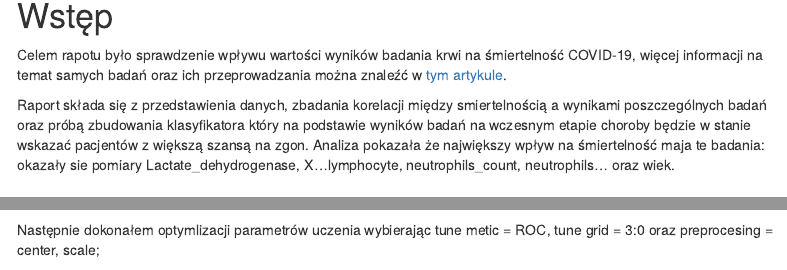
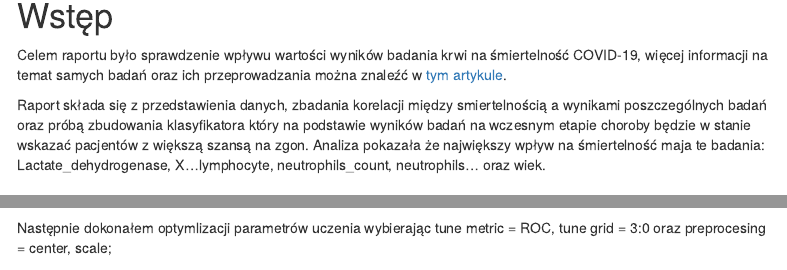
Before and after one commit to Michal3333/R_Project_Raport, an R Markdown document (r_project.Rmd): the page in a window 1100 px wide, from 570 px down, and a second part further down, joined at a grey line. Rendered offline with R 4.5, knitr and Pandoc, with nearby package versions; some code elsewhere in the file could not run offline; menus at the side of the page are left out.

Commit message:
update 3

````diff
--- a/r_project.Rmd
+++ b/r_project.Rmd
@@ -117,9 +117,9 @@ smierc_nie <- as.numeric(liczbaPacjentowSmierc[2,2])
 
 ```
 # Wstęp
-Celem rapotu było sprawdzenie wpływu wartości wyników badania krwi na śmiertelność COVID-19, więcej informacji na temat samych badań oraz ich przeprowadzania można znaleźć w  [tym artykule](https://www.nature.com/articles/s42256-020-0180-7).
+Celem raportu było sprawdzenie wpływu wartości wyników badania krwi na śmiertelność COVID-19, więcej informacji na temat samych badań oraz ich przeprowadzania można znaleźć w  [tym artykule](https://www.nature.com/articles/s42256-020-0180-7).
 
-Raport składa się z przedstawienia danych, zbadania korelacji między smiertelnością a wynikami poszczególnych badań oraz próbą zbudowania klasyfikatora który na podstawie wyników badań na wczesnym etapie choroby będzie w stanie wskazać pacjentów z większą szansą na zgon. Analiza pokazała że największy wpływ na śmiertelność maja te badania: okazały sie pomiary Lactate_dehydrogenase, X...lymphocyte, neutrophils_count, neutrophils... oraz wiek.
+Raport składa się z przedstawienia danych, zbadania korelacji między smiertelnością a wynikami poszczególnych badań oraz próbą zbudowania klasyfikatora który na podstawie wyników badań na wczesnym etapie choroby będzie w stanie wskazać pacjentów z większą szansą na zgon. Analiza pokazała że największy wpływ na śmiertelność maja te badania: Lactate_dehydrogenase, X...lymphocyte, neutrophils_count, neutrophils... oraz wiek.
 
 # Wykorzystane pakiety
 ```{r}
@@ -417,7 +417,7 @@ Powyższy model uzyskał Accuracy = 0.859, przy czym poniższe parametry miały
 varImp(fit, scale=FALSE)
 ```
 
-Następnie dokonałem optymlizacji parametrów uczenia  wybierając tune metic = ROC, tune grid = 3:`r length(selectedTestCols)` oraz preprocesing = center, scale;
+Następnie dokonałem optymlizacji parametrów uczenia  wybierając tune metric = ROC, tune grid = 3:`r length(selectedTestCols)` oraz preprocesing = center, scale;
 ```{r}
 rfGrid <- expand.grid(mtry = 3:length(selectedTestCols))
 gridCtrl <- trainControl(
````
Also changed, not shown: r_project.Rmd (4 more changed lines).
